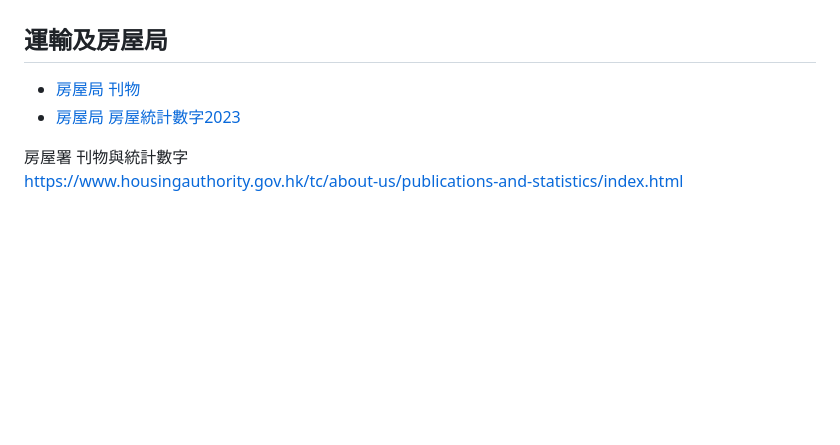
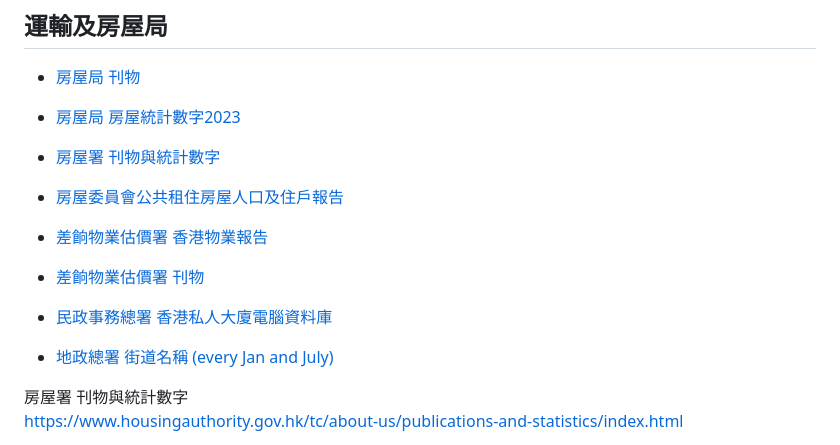
Before and after one commit to tommylam168/showcase.github.io, a Markdown page: data/database.md, the part around the change. Drawn GitHub-style; blank space fills up the shorter version.

```diff
--- a/data/database.md
+++ b/data/database.md
@@ -12,7 +12,12 @@
 * [房屋局 房屋統計數字2023](https://www.hb.gov.hk/tc/publications/housing/HIF2023.pdf)
 
 
-
+* [房屋署 刊物與統計數字](https://www.housingauthority.gov.hk/tc/about-us/publications-and-statistics/index.html)
+* [房屋委員會公共租住房屋人口及住戶報告](https://www.housingauthority.gov.hk/tc/common/pdf/about-us/publications-and-statistics/PopulationReport.pdf)
+* [差餉物業估價署 香港物業報告](https://www.rvd.gov.hk/tc/publications/hkpr.html)
+* [差餉物業估價署 刊物](https://www.rvd.gov.hk/tc/publications/index.html)
+* [民政事務總署 香港私人大廈電腦資料庫](https://bmis2.buildingmgt.gov.hk/bd_hadbiex/content/searchbuilding/building_search.jsf?renderedValue=true)
+* [地政總署 街道名稱 (every Jan and July)](https://data.gov.hk/en)
 
 <p>房屋署 刊物與統計數字<br><a href='https://www.housingauthority.gov.hk/tc/about-us/publications-and-statistics/index.html' target='_blank'>https://www.housingauthority.gov.hk/tc/about-us/publications-and-statistics/index.html</a></p>
 
```
